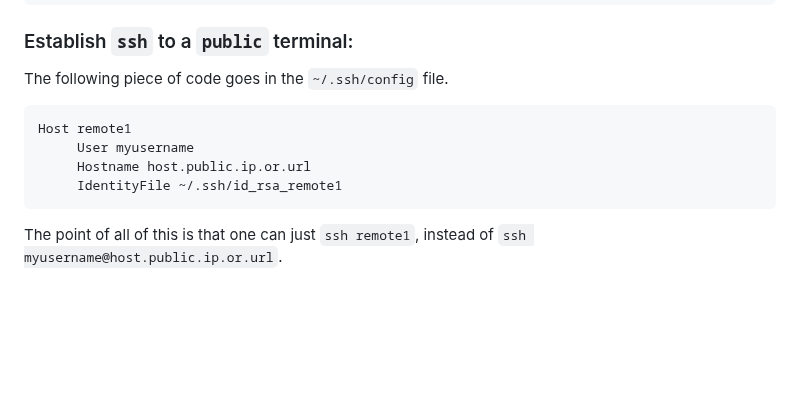
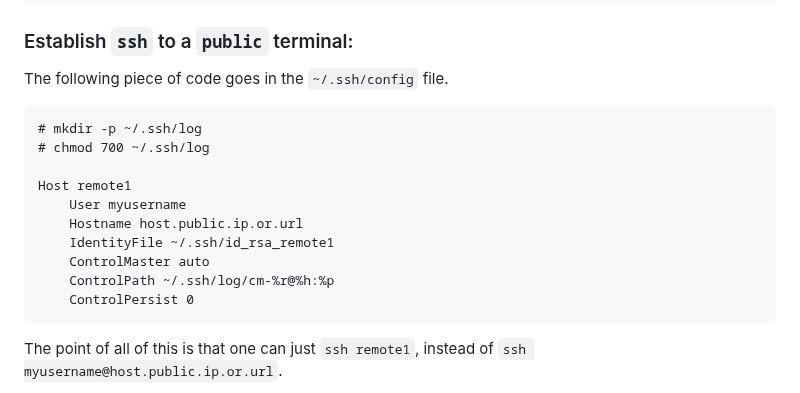
Before and after one commit to suryamondal/various-commands, a Markdown page: ssh-and-github/README.md, the part around the change. Rendered like a GitHub page; blank space fills up the shorter version.

Commit message:
Enhance SSH config with ControlMaster settings
Added SSH control options for easier connection management.

````diff
--- a/ssh-and-github/README.md
+++ b/ssh-and-github/README.md
@@ -23,10 +23,16 @@ ServerAliveInterval 60
 
 The following piece of code goes in the `~/.ssh/config` file.
 ```
+# mkdir -p ~/.ssh/log
+# chmod 700 ~/.ssh/log
+
 Host remote1
-     User myusername
-     Hostname host.public.ip.or.url
-     IdentityFile ~/.ssh/id_rsa_remote1
+    User myusername
+    Hostname host.public.ip.or.url
+    IdentityFile ~/.ssh/id_rsa_remote1
+    ControlMaster auto
+    ControlPath ~/.ssh/log/cm-%r@%h:%p
+    ControlPersist 0
 ```
 
 The point of all of this is that one can just `ssh remote1`, instead of `ssh myusername@host.public.ip.or.url`.
````
